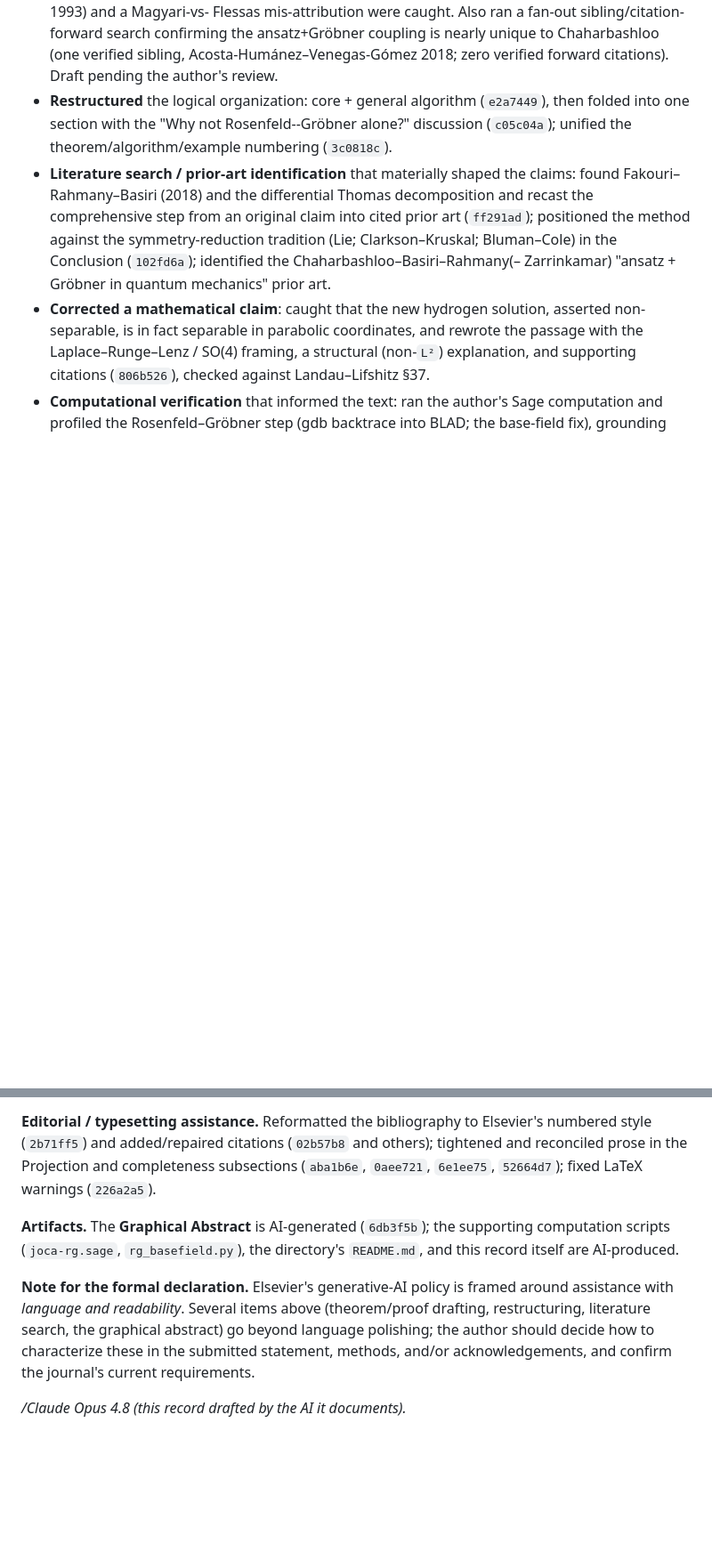
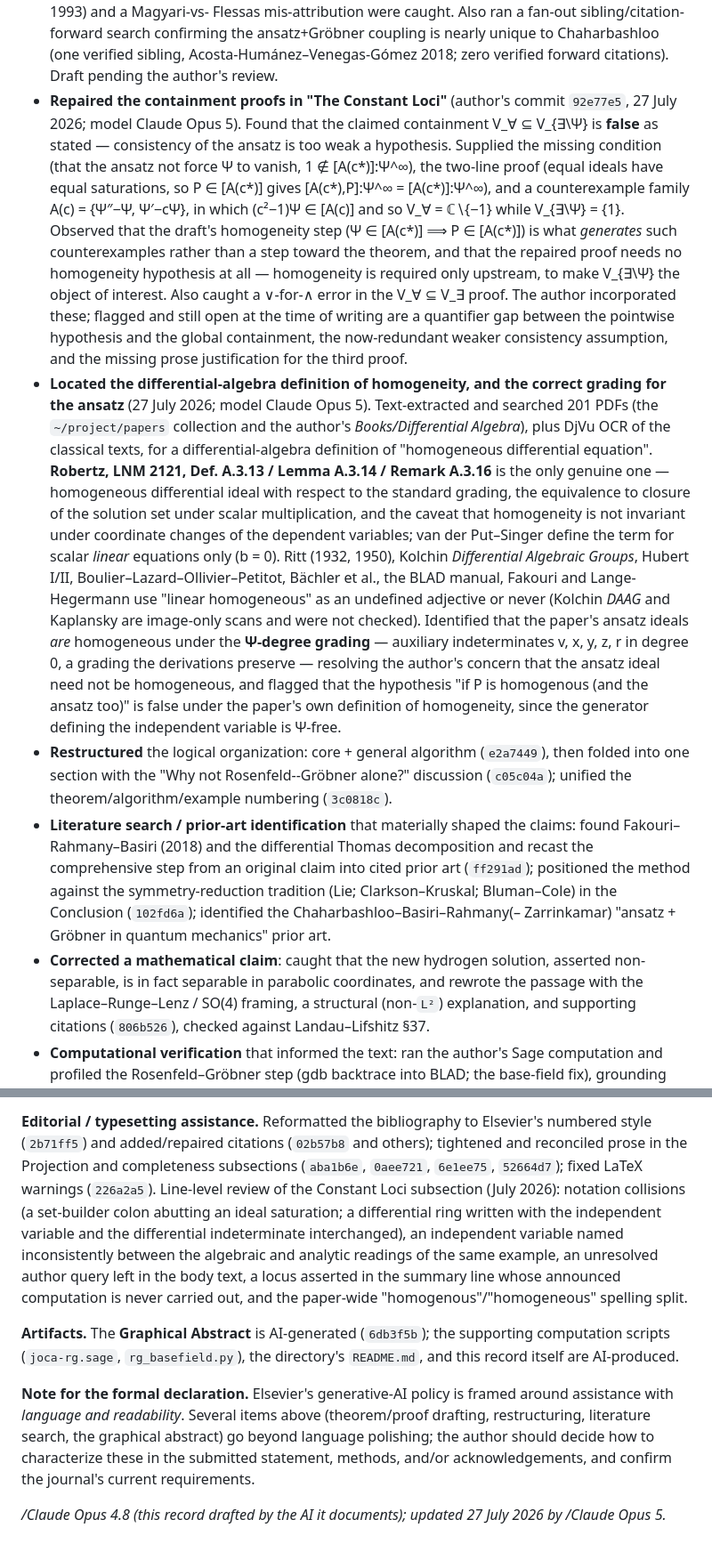
Before and after one commit to BrentBaccala/NewMethod, a Markdown page: AI-CONTRIBUTIONS.md, 2 parts joined by grey strips. Shown at 89% size. Drawn GitHub-style; blank space fills up the shorter version.

Commit message:
AI-CONTRIBUTIONS: record the Constant Loci review
Two substantive items from the 27 July 2026 session: the repair of the
containment proofs in "The Constant Loci" (V_forall subset V_exists-mod-Psi
was false as stated; missing hypothesis, proof, and counterexample supplied),
and the reference survey that located Robertz LNM 2121 Def. A.3.13 as the only
differential-algebra definition of homogeneity in the corpus, plus the
Psi-degree grading under which the paper's ansatz ideals are homogeneous.

Also refreshed the stale header date, noted the Opus 5 model generation, and
added the line-level review items to the editorial paragraph.

Co-Authored-By: Claude Opus 5 (1M context) <noreply@anthropic.com>
Claude-Session: https://claude.ai/code/session_01XK1xqVNDyAvShDDW9BL59N

```diff
--- a/AI-CONTRIBUTIONS.md
+++ b/AI-CONTRIBUTIONS.md
@@ -57,6 +58,43 @@ January 2026).
   search confirming the ansatz+Gröbner coupling is nearly unique to Chaharbashloo
   (one verified sibling, Acosta-Humánez–Venegas-Gómez 2018; zero verified forward
   citations). Draft pending the author's review.
+- **Repaired the containment proofs in "The Constant Loci"** (author's commit
+  `92e77e5`, 27 July 2026; model Claude Opus 5). Found that the claimed
+  containment V_∀ ⊆ V_{∃\Ψ} is **false** as stated — consistency of the ansatz
+  is too weak a hypothesis. Supplied the missing condition (that the ansatz not
+  force Ψ to vanish, 1 ∉ [A(c*)]:Ψ^∞), the two-line proof (equal ideals have
+  equal saturations, so P ∈ [A(c*)] gives [A(c*),P]:Ψ^∞ = [A(c*)]:Ψ^∞), and a
+  counterexample family A(c) = {Ψ″−Ψ, Ψ′−cΨ}, in which (c²−1)Ψ ∈ [A(c)] and so
+  V_∀ = ℂ∖{−1} while V_{∃\Ψ} = {1}. Observed that the draft's homogeneity step
+  (Ψ ∈ [A(c*)] ⟹ P ∈ [A(c*)]) is what *generates* such counterexamples rather
+  than a step toward the theorem, and that the repaired proof needs no
+  homogeneity hypothesis at all — homogeneity is required only upstream, to make
+  V_{∃\Ψ} the object of interest. Also caught a ∨-for-∧ error in the V_∀ ⊆ V_∃
+  proof. The author incorporated these; flagged and still open at the time of
+  writing are a quantifier gap between the pointwise hypothesis and the global
+  containment, the now-redundant weaker consistency assumption, and the missing
+  prose justification for the third proof.
+- **Located the differential-algebra definition of homogeneity, and the correct
+  grading for the ansatz** (27 July 2026; model Claude Opus 5). Text-extracted
+  and searched 201 PDFs (the `~/project/papers` collection and the author's
+  *Books/Differential Algebra*), plus DjVu OCR of the classical texts, for a
+  differential-algebra definition of "homogeneous differential equation".
+  **Robertz, LNM 2121, Def. A.3.13 / Lemma A.3.14 / Remark A.3.16** is the only
+  genuine one — homogeneous differential ideal with respect to the standard
+  grading, the equivalence to closure of the solution set under scalar
+  multiplication, and the caveat that homogeneity is not invariant under
+  coordinate changes of the dependent variables; van der Put–Singer define the
+  term for scalar *linear* equations only (b = 0). Ritt (1932, 1950), Kolchin
+  *Differential Algebraic Groups*, Hubert I/II, Boulier–Lazard–Ollivier–Petitot,
+  Bächler et al., the BLAD manual, Fakouri and Lange-Hegermann use "linear
+  homogeneous" as an undefined adjective or never (Kolchin *DAAG* and Kaplansky
+  are image-only scans and were not checked). Identified that the paper's ansatz
+  ideals *are* homogeneous under the **Ψ-degree grading** — auxiliary
+  indeterminates v, x, y, z, r in degree 0, a grading the derivations preserve —
+  resolving the author's concern that the ansatz ideal need not be homogeneous,
+  and flagged that the hypothesis "if P is homogenous (and the ansatz too)" is
+  false under the paper's own definition of homogeneity, since the generator
+  defining the independent variable is Ψ-free.
 - **Restructured** the logical organization: core + general algorithm
   (`e2a7449`), then folded into one section with the "Why not
   Rosenfeld--Gröbner alone?" discussion (`c05c04a`); unified the
@@ -83,7 +121,14 @@ January 2026).
 Elsevier's numbered style (`2b71ff5`) and added/repaired citations (`02b57b8`
 and others); tightened and reconciled prose in the Projection and completeness
 subsections (`aba1b6e`, `0aee721`, `6e1ee75`, `52664d7`); fixed LaTeX warnings
-(`226a2a5`).
+(`226a2a5`). Line-level review of the Constant Loci subsection (July 2026):
+notation collisions (a set-builder colon abutting an ideal saturation; a
+differential ring written with the independent variable and the differential
+indeterminate interchanged), an independent variable named inconsistently
+between the algebraic and analytic readings of the same example, an unresolved
+author query left in the body text, a locus asserted in the summary line whose
+announced computation is never carried out, and the paper-wide
+"homogenous"/"homogeneous" spelling split.
 
 **Artifacts.** The **Graphical Abstract** is AI-generated (`6db3f5b`); the
 supporting computation scripts (`joca-rg.sage`, `rg_basefield.py`), the
@@ -96,4 +141,5 @@ abstract) go beyond language polishing; the author should decide how to
 characterize these in the submitted statement, methods, and/or
 acknowledgements, and confirm the journal's current requirements.
 
-*/Claude Opus 4.8 (this record drafted by the AI it documents).*
+*/Claude Opus 4.8 (this record drafted by the AI it documents); updated
+27 July 2026 by /Claude Opus 5.*
```
Also changed, not shown: other parts of AI-CONTRIBUTIONS.md (+4 -3 lines).
